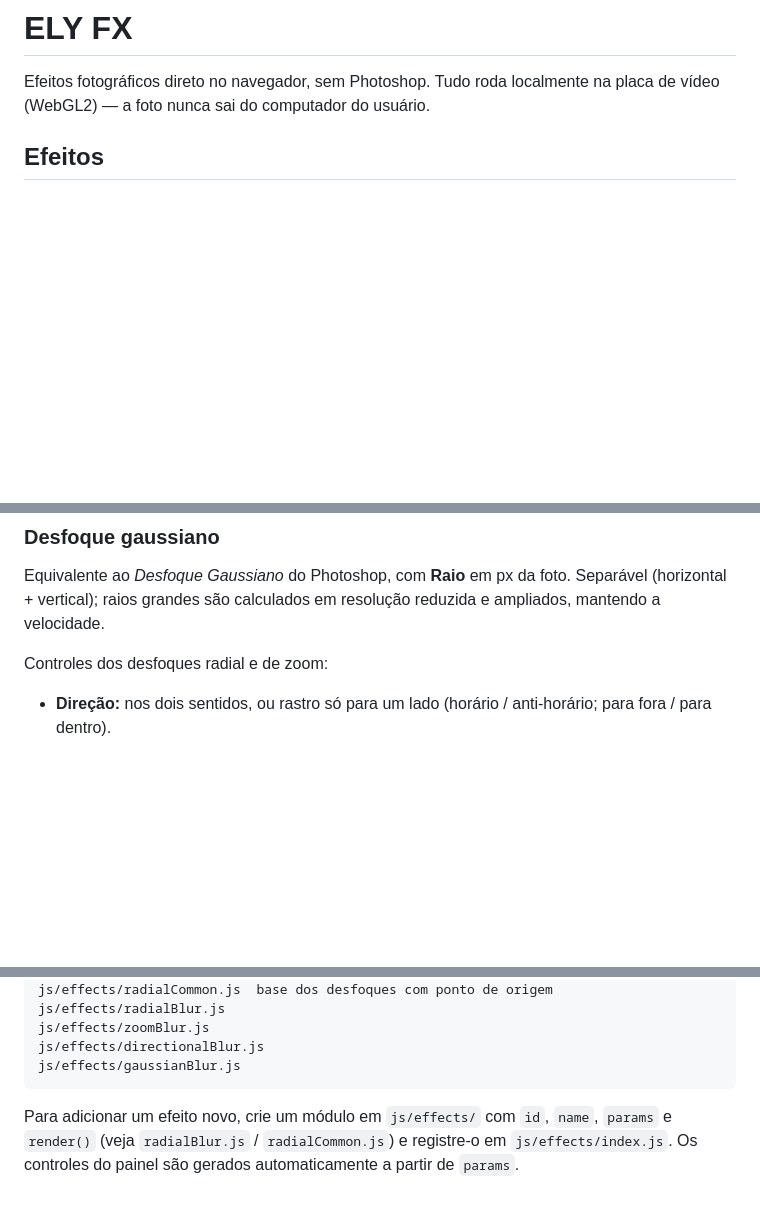
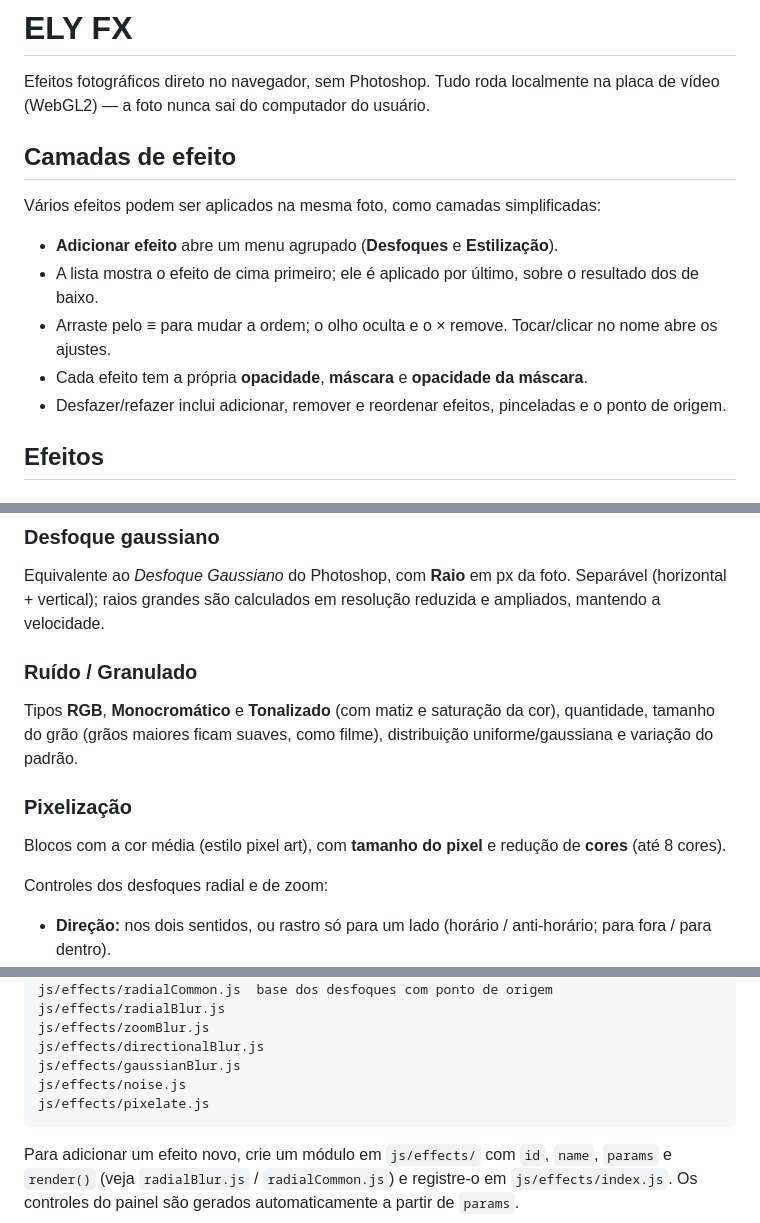
Before and after one commit to ely-system/ELY-FX, a Markdown page: README.md, 3 parts joined by grey strips. Drawn GitHub-style; blank space fills up the shorter version.

Commit message:
README: camadas, ruído/granulado e pixelização
Co-Authored-By: Claude Opus 5.5 <noreply@anthropic.com>

````diff
--- a/README.md
+++ b/README.md
@@ -1,6 +1,16 @@
 # ELY FX
 
 Efeitos fotográficos direto no navegador, sem Photoshop. Tudo roda localmente na placa de vídeo (WebGL2) — a foto nunca sai do computador do usuário.
+
+## Camadas de efeito
+
+Vários efeitos podem ser aplicados na mesma foto, como camadas simplificadas:
+
+- **Adicionar efeito** abre um menu agrupado (**Desfoques** e **Estilização**).
+- A lista mostra o efeito de cima primeiro; ele é aplicado por último, sobre o resultado dos de baixo.
+- Arraste pelo **≡** para mudar a ordem; o olho oculta e o × remove. Tocar/clicar no nome abre os ajustes.
+- Cada efeito tem a própria **opacidade**, **máscara** e **opacidade da máscara**.
+- Desfazer/refazer inclui adicionar, remover e reordenar efeitos, pinceladas e o ponto de origem.
 
 ## Efeitos
 
@@ -17,6 +27,13 @@ e **Distância** (px da foto), em vários passes para um rastro contínuo.
 ### Desfoque gaussiano
 Equivalente ao *Desfoque Gaussiano* do Photoshop, com **Raio** em px da foto. Separável (horizontal + vertical);
 raios grandes são calculados em resolução reduzida e ampliados, mantendo a velocidade.
+
+### Ruído / Granulado
+Tipos **RGB**, **Monocromático** e **Tonalizado** (com matiz e saturação da cor), quantidade, tamanho do grão
+(grãos maiores ficam suaves, como filme), distribuição uniforme/gaussiana e variação do padrão.
+
+### Pixelização
+Blocos com a cor média (estilo pixel art), com **tamanho do pixel** e redução de **cores** (até 8 cores).
 
 Controles dos desfoques radial e de zoom:
 
@@ -98,6 +115,8 @@ js/effects/radialBlur.js
 js/effects/zoomBlur.js
 js/effects/directionalBlur.js
 js/effects/gaussianBlur.js
+js/effects/noise.js
+js/effects/pixelate.js
 ```
 
 Para adicionar um efeito novo, crie um módulo em `js/effects/` com `id`, `name`, `params` e `render()` (veja `radialBlur.js` / `radialCommon.js`) e registre-o em `js/effects/index.js`. Os controles do painel são gerados automaticamente a partir de `params`.
````
